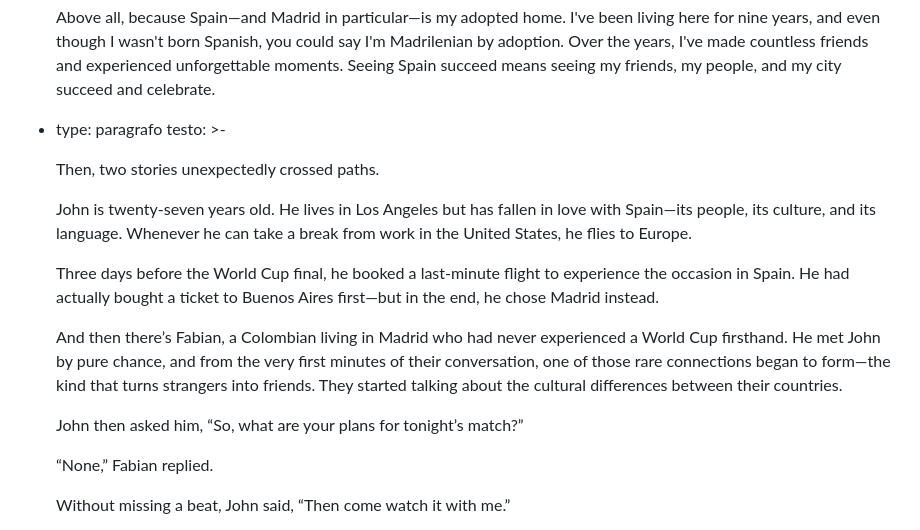
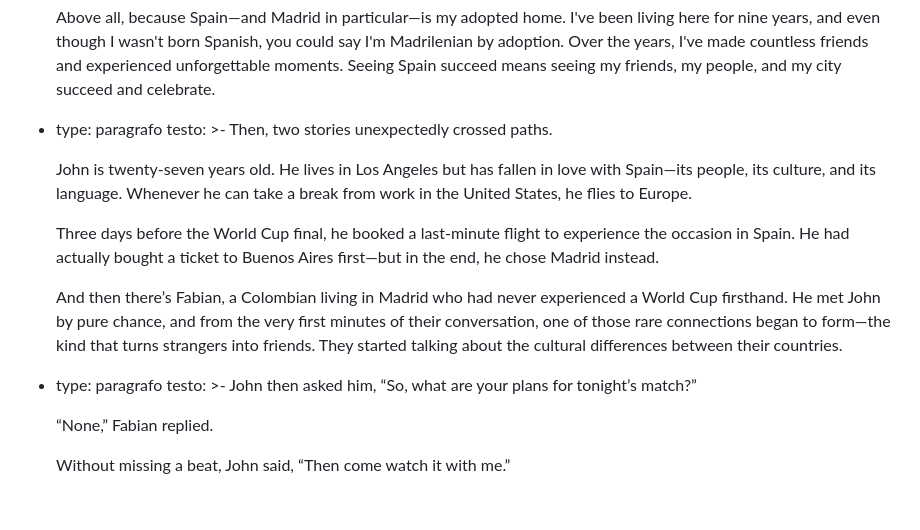
Before and after one commit to fraamira/amira-magazine, a Markdown page: _articoli/soy-español.md, the part around the change. Drawn GitHub-style; blank space fills up the shorter version.

Commit message:
Update Articolo “soy-español”

```diff
--- a/_articoli/soy-español.md
+++ b/_articoli/soy-español.md
@@ -96,7 +96,6 @@ contenuto:
       Above all, because Spain—and Madrid in particular—is my adopted home. I've been living here for nine years, and even though I wasn't born Spanish, you could say I'm Madrilenian by adoption. Over the years, I've made countless friends and experienced unforgettable moments. Seeing Spain succeed means seeing my friends, my people, and my city succeed and celebrate.
   - type: paragrafo
     testo: >-
-
       Then, two stories unexpectedly crossed paths.
 
 
@@ -107,8 +106,8 @@ contenuto:
 
 
       And then there’s Fabian, a Colombian living in Madrid who had never experienced a World Cup firsthand. He met John by pure chance, and from the very first minutes of their conversation, one of those rare connections began to form—the kind that turns strangers into friends. They started talking about the cultural differences between their countries.
-
-
+  - type: paragrafo
+    testo: >-
       John then asked him, “So, what are your plans for tonight’s match?”
 
 
```
